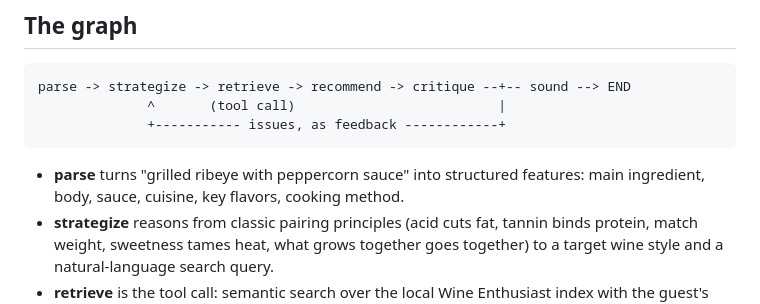
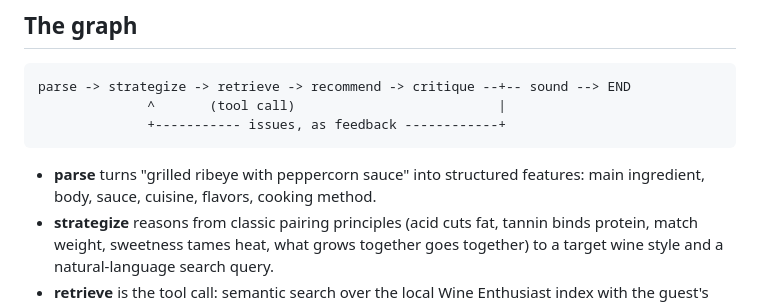
Before and after one commit to lyhjeremy/wine-pairing-agent, a Markdown page: writeup.md, the part around the change. Drawn GitHub-style.

Commit message:
Writeup: plain wording for the parse fields

````diff
--- a/writeup.md
+++ b/writeup.md
@@ -16,7 +16,7 @@ parse -> strategize -> retrieve -> recommend -> critique --+-- sound --> END
               +----------- issues, as feedback ------------+
 ```
 
-- **parse** turns "grilled ribeye with peppercorn sauce" into structured features: main ingredient, body, sauce, cuisine, key flavors, cooking method.
+- **parse** turns "grilled ribeye with peppercorn sauce" into structured features: main ingredient, body, sauce, cuisine, flavors, cooking method.
 - **strategize** reasons from classic pairing principles (acid cuts fat, tannin binds protein, match weight, sweetness tames heat, what grows together goes together) to a target wine style and a natural-language search query.
 - **retrieve** is the tool call: semantic search over the local Wine Enthusiast index with the guest's budget as a filter.
 - **recommend** picks one or two bottles from what was retrieved and explains the pairing, citing each `[n]`.
````
